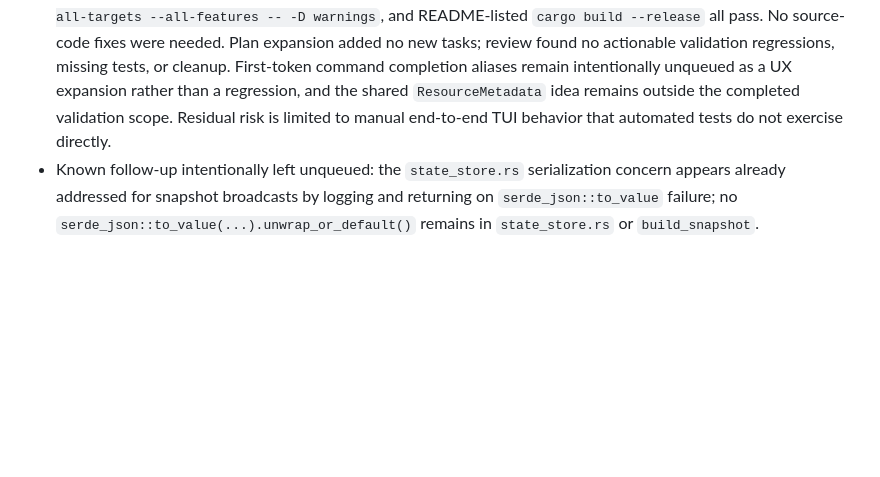
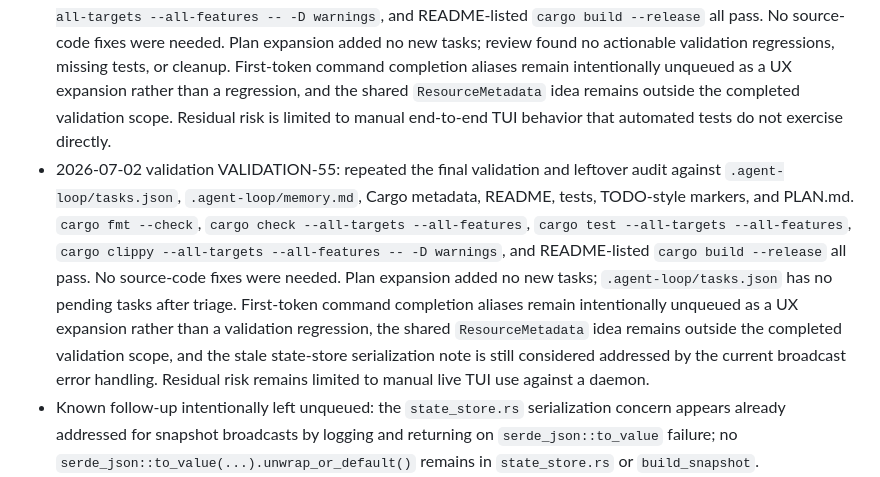
Before and after one commit to worxbend/obsctl-rs, a Markdown page: PLAN.md, the part around the change. GitHub-like rendering; blank space fills up the shorter version.

Commit message:
agent-loop: complete FINAL-VALIDATION - final validation

```diff
--- a/PLAN.md
+++ b/PLAN.md
@@ -453,5 +453,6 @@ Tasks are ordered by dependency, correctness risk, and user value. Full task det
 - 2026-07-02 implementation T039: `tests/tui_widget_rendering.rs` now has focused command-palette rendering tests for bracketed completion chips, selected candidate visibility, and the active `no completions` hint. Both tests render inside the app's 5-line palette area. `cargo fmt --check`, `cargo test --test tui_widget_rendering command_palette`, and `cargo check --all-targets --all-features` pass. Plan expansion added no new tasks; existing `T041` remains next for parser-supported alias argument completions, followed by final validation `T037`.
 - 2026-07-02 implementation T041: `src/tui/completion.rs` now treats `/set-scene` like `/scene` and `/volume` like `/vol` for argument completions after the first space, while preserving the typed alias token in generated suggestions. Focused tests cover `/set-scene m` scene candidates and `/volume mic` audio candidates. `cargo fmt --check`, `cargo test tui::completion`, `cargo check --all-targets --all-features`, and `cargo check` pass. Plan expansion added no new tasks; first-token command completion still appears intentionally canonical rather than listing every parser alias, so that UX change was left unqueued. `T037` is now the only pending task and remains the final validation gate.
 - 2026-07-02 validation VALIDATION-54 / T037: inspected Cargo metadata, `.agent-loop/config.json`, README Development commands, recent memory, and the completion-related implementation. `cargo fmt --check`, `cargo check --all-targets --all-features`, `cargo test --all-targets --all-features`, `cargo clippy --all-targets --all-features -- -D warnings`, and README-listed `cargo build --release` all pass. No source-code fixes were needed. Plan expansion added no new tasks; review found no actionable validation regressions, missing tests, or cleanup. First-token command completion aliases remain intentionally unqueued as a UX expansion rather than a regression, and the shared `ResourceMetadata` idea remains outside the completed validation scope. Residual risk is limited to manual end-to-end TUI behavior that automated tests do not exercise directly.
+- 2026-07-02 validation VALIDATION-55: repeated the final validation and leftover audit against `.agent-loop/tasks.json`, `.agent-loop/memory.md`, Cargo metadata, README, tests, TODO-style markers, and PLAN.md. `cargo fmt --check`, `cargo check --all-targets --all-features`, `cargo test --all-targets --all-features`, `cargo clippy --all-targets --all-features -- -D warnings`, and README-listed `cargo build --release` all pass. No source-code fixes were needed. Plan expansion added no new tasks; `.agent-loop/tasks.json` has no pending tasks after triage. First-token command completion aliases remain intentionally unqueued as a UX expansion rather than a validation regression, the shared `ResourceMetadata` idea remains outside the completed validation scope, and the stale state-store serialization note is still considered addressed by the current broadcast error handling. Residual risk remains limited to manual live TUI use against a daemon.
 - Known follow-up intentionally left unqueued: the `state_store.rs` serialization concern appears already addressed for snapshot broadcasts by logging and returning on `serde_json::to_value` failure; no `serde_json::to_value(...).unwrap_or_default()` remains in `state_store.rs` or `build_snapshot`.
 - Known follow-up intentionally left unqueued: the `config/model.rs` shared `ResourceMetadata` idea is a low-priority modeling refactor, not required for the remaining completion feature or correctness goals.
```
